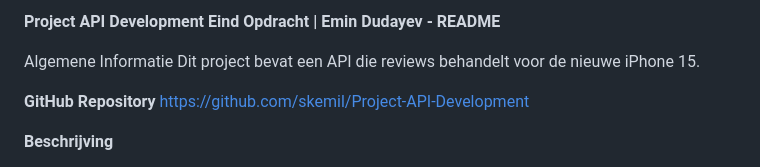
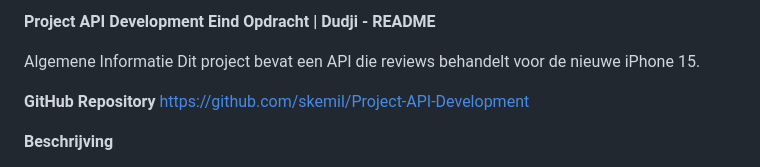
Before and after one commit to 0xDudji/API-Dev-Final-Project, a Markdown page: README.md, the part around the change. Rendered like a GitHub page.

```diff
--- a/README.md
+++ b/README.md
@@ -1,4 +1,4 @@
-**Project API Development Eind Opdracht | Emin Dudayev - README**
+**Project API Development Eind Opdracht | Dudji - README**
 
 Algemene Informatie
 Dit project bevat een API die reviews behandelt voor de nieuwe iPhone 15.
```
